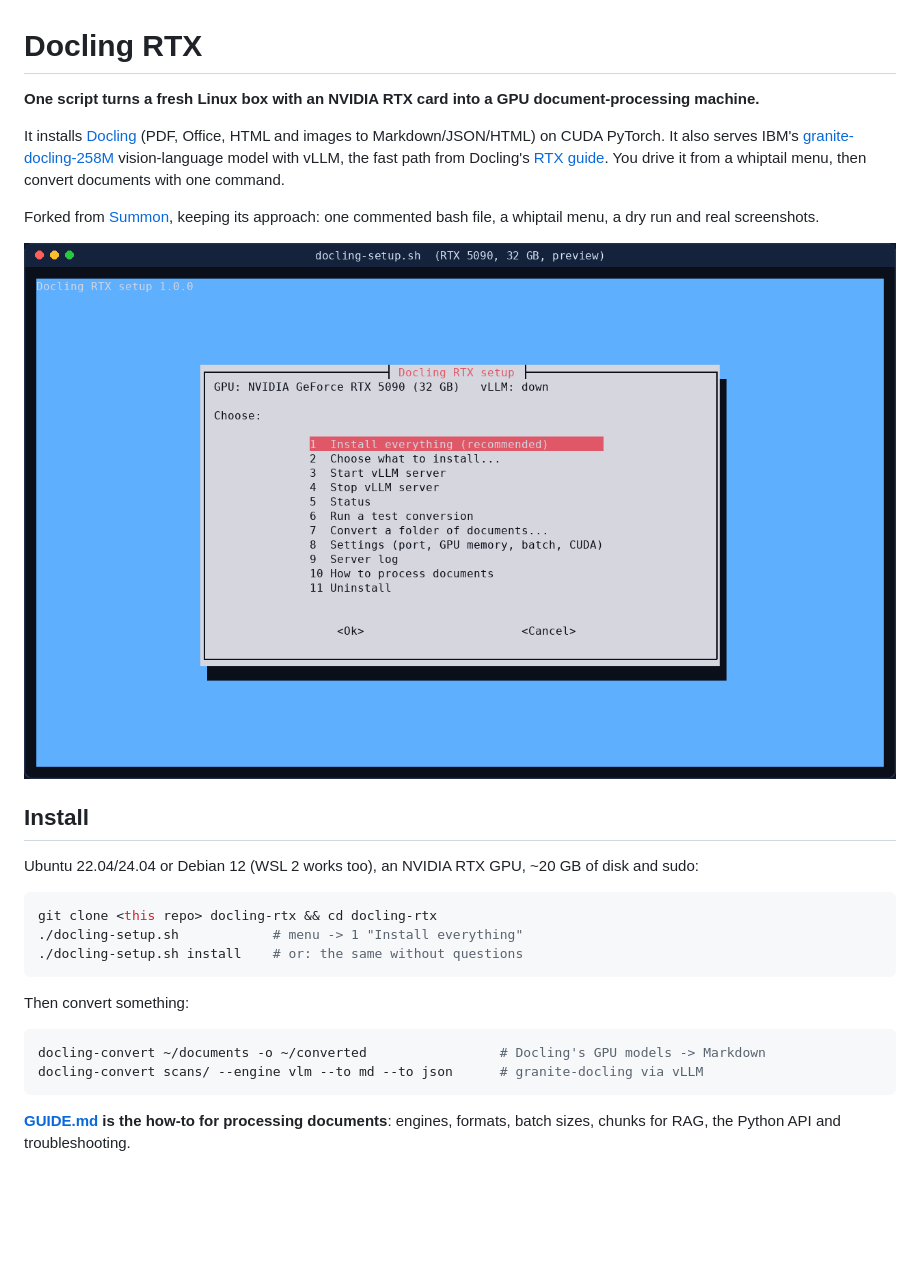
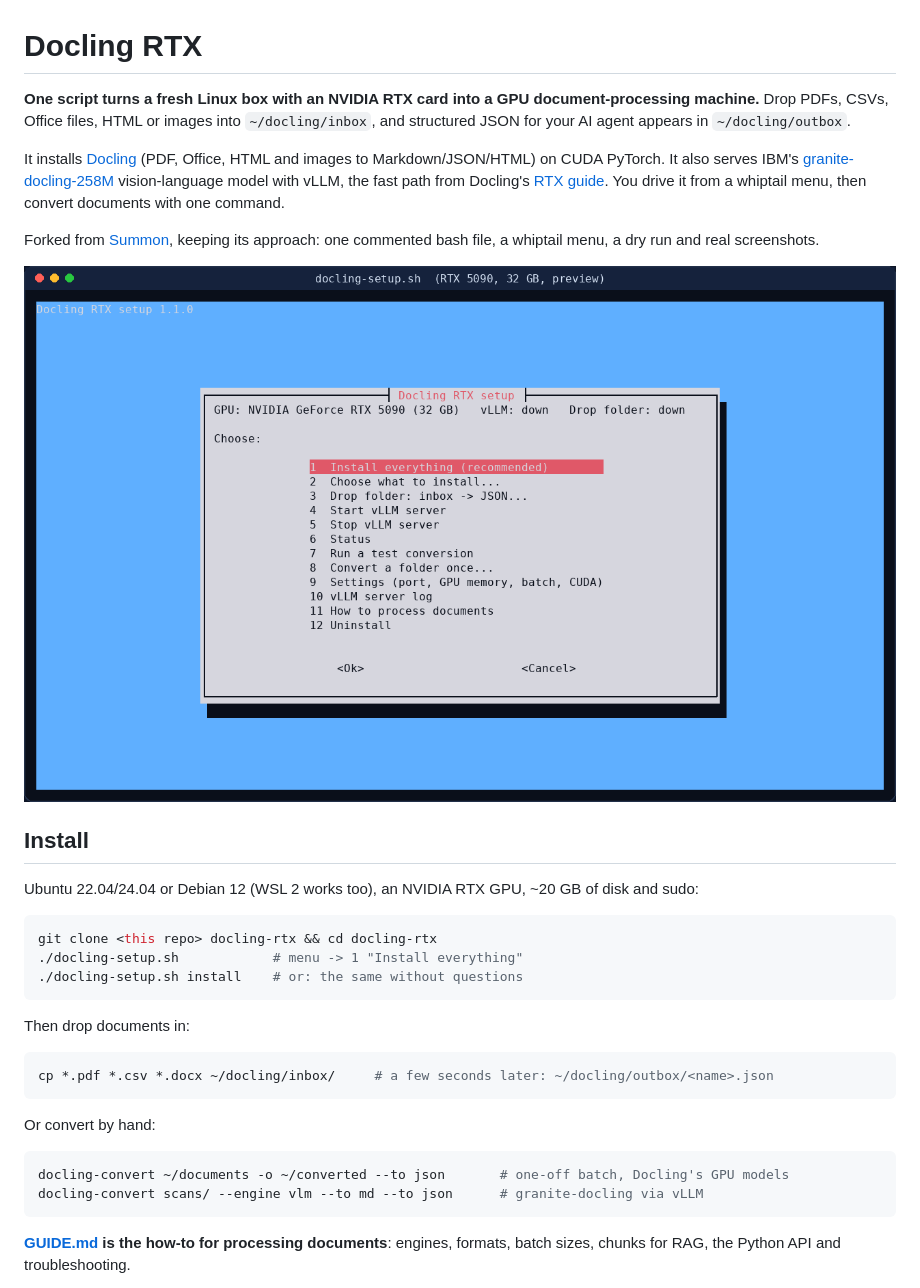
Before and after one commit to codyvolckmar/docling-rtx, a Markdown page: README.md, the part around one of its changes. GitHub-like rendering; pictures changed too: docs/img/01-menu.png; blank space fills up the shorter version.

````diff
--- a/README.md
+++ b/README.md
@@ -1,6 +1,6 @@
 # Docling RTX
 
-**One script turns a fresh Linux box with an NVIDIA RTX card into a GPU document-processing machine.**
+**One script turns a fresh Linux box with an NVIDIA RTX card into a GPU document-processing machine.** Drop PDFs, CSVs, Office files, HTML or images into `~/docling/inbox`, and structured JSON for your AI agent appears in `~/docling/outbox`.
 
 It installs [Docling](https://github.com/docling-project/docling) (PDF, Office, HTML and images to Markdown/JSON/HTML) on CUDA PyTorch. It also serves IBM's [granite-docling-258M](https://huggingface.co/ibm-granite/granite-docling-258M) vision-language model with vLLM, the fast path from Docling's [RTX guide](https://docling-project.github.io/docling/getting_started/rtx/#5-install-and-run-docling). You drive it from a whiptail menu, then convert documents with one command.
 
@@ -18,10 +18,16 @@ git clone <this repo> docling-rtx && cd docling-rtx
 ./docling-setup.sh install    # or: the same without questions
 ```
 
-Then convert something:
+Then drop documents in:
 
 ```bash
-docling-convert ~/documents -o ~/converted                 # Docling's GPU models -> Markdown
+cp *.pdf *.csv *.docx ~/docling/inbox/     # a few seconds later: ~/docling/outbox/<name>.json
+```
+
+Or convert by hand:
+
+```bash
+docling-convert ~/documents -o ~/converted --to json       # one-off batch, Docling's GPU models
 docling-convert scans/ --engine vlm --to md --to json      # granite-docling via vLLM
 ```
 
````
Also changed, not shown: other parts of README.md (+9 -4 lines), GUIDE.md (+42 -2 lines), docs/img/02-components.png, docs/img/03-status.png, docs/img/04-dry-run.png, docs/img/05-drop-folder.png (added), 4 other files.
